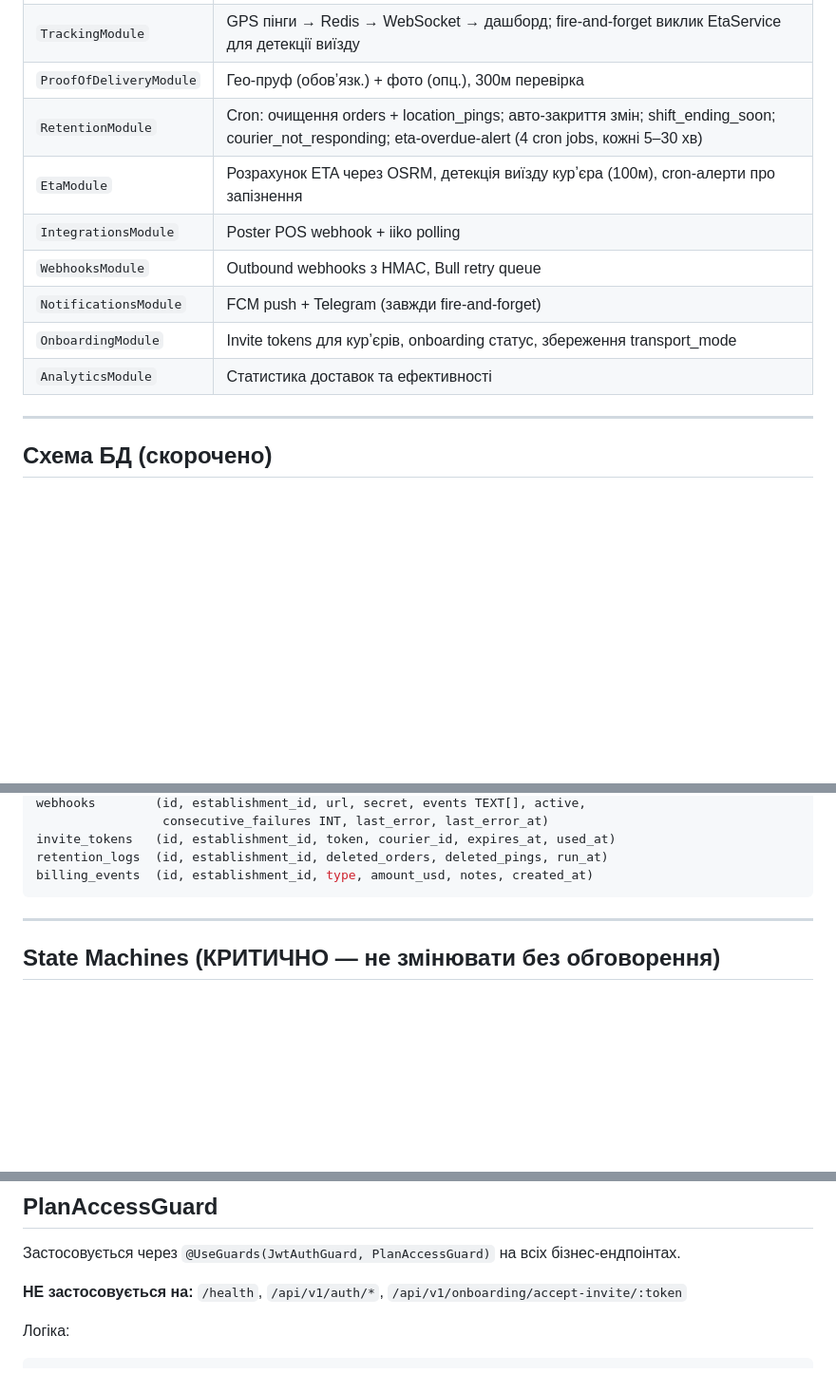
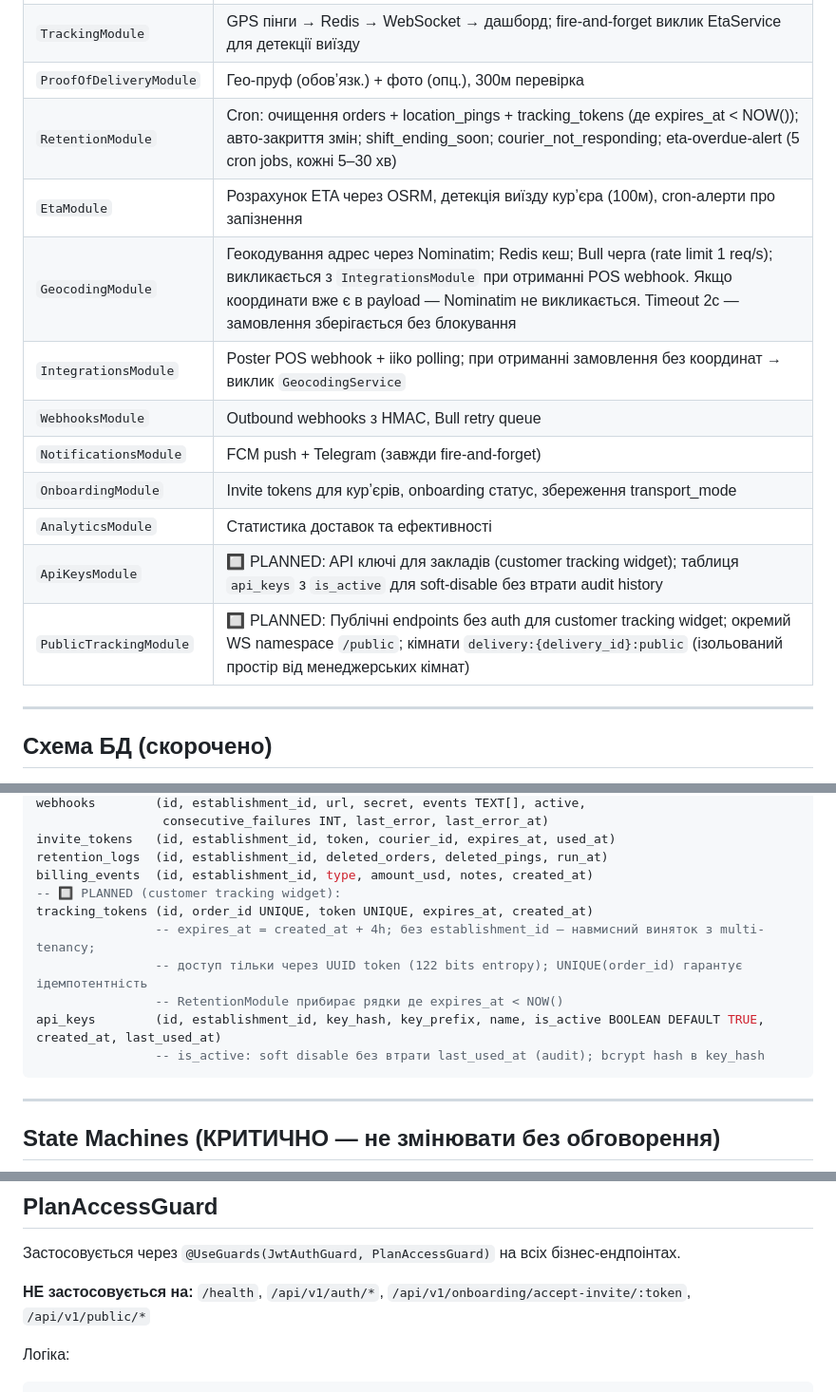
Before and after one commit to RicieriF/ownfleet, a Markdown page: CLAUDE.md, 3 parts joined by grey strips. Shown at 95% size. GitHub-like rendering; blank space fills up the shorter version.

````diff
--- a/CLAUDE.md
+++ b/CLAUDE.md
@@ -52,13 +55,16 @@ B2B SaaS платформа для управління власними кур
 | `OrdersModule` | Замовлення, state machine, призначення курʼєра + розрахунок ETA при assign; dispatch алгоритм (manual/recommend/auto): `POST /ready`, `POST /assign-recommended`, `POST /reassign`; `GET /couriers/workload-today` |
 | `TrackingModule` | GPS пінги → Redis → WebSocket → дашборд; fire-and-forget виклик EtaService для детекції виїзду |
 | `ProofOfDeliveryModule` | Гео-пруф (обовʼязк.) + фото (опц.), 300м перевірка |
-| `RetentionModule` | Cron: очищення orders + location_pings; авто-закриття змін; shift_ending_soon; courier_not_responding; eta-overdue-alert (4 cron jobs, кожні 5–30 хв) |
+| `RetentionModule` | Cron: очищення orders + location_pings + tracking_tokens (де expires_at < NOW()); авто-закриття змін; shift_ending_soon; courier_not_responding; eta-overdue-alert (5 cron jobs, кожні 5–30 хв) |
 | `EtaModule` | Розрахунок ETA через OSRM, детекція виїзду курʼєра (100м), cron-алерти про запізнення |
-| `IntegrationsModule` | Poster POS webhook + iiko polling |
+| `GeocodingModule` | Геокодування адрес через Nominatim; Redis кеш; Bull черга (rate limit 1 req/s); викликається з `IntegrationsModule` при отриманні POS webhook. Якщо координати вже є в payload — Nominatim не викликається. Timeout 2с — замовлення зберігається без блокування |
+| `IntegrationsModule` | Poster POS webhook + iiko polling; при отриманні замовлення без координат → виклик `GeocodingService` |
 | `WebhooksModule` | Outbound webhooks з HMAC, Bull retry queue |
 | `NotificationsModule` | FCM push + Telegram (завжди fire-and-forget) |
 | `OnboardingModule` | Invite tokens для курʼєрів, onboarding статус, збереження transport_mode |
 | `AnalyticsModule` | Статистика доставок та ефективності |
+| `ApiKeysModule` | 🔲 PLANNED: API ключі для закладів (customer tracking widget); таблиця `api_keys` з `is_active` для soft-disable без втрати audit history |
+| `PublicTrackingModule` | 🔲 PLANNED: Публічні endpoints без auth для customer tracking widget; окремий WS namespace `/public`; кімнати `delivery:{delivery_id}:public` (ізольований простір від менеджерських кімнат) |
 
 ---
 
@@ -108,6 +114,13 @@ webhooks        (id, establishment_id, url, secret, events TEXT[], active,
 invite_tokens   (id, establishment_id, token, courier_id, expires_at, used_at)
 retention_logs  (id, establishment_id, deleted_orders, deleted_pings, run_at)
 billing_events  (id, establishment_id, type, amount_usd, notes, created_at)
+-- 🔲 PLANNED (customer tracking widget):
+tracking_tokens (id, order_id UNIQUE, token UNIQUE, expires_at, created_at)
+                -- expires_at = created_at + 4h; без establishment_id — навмисний виняток з multi-tenancy;
+                -- доступ тільки через UUID token (122 bits entropy); UNIQUE(order_id) гарантує ідемпотентність
+                -- RetentionModule прибирає рядки де expires_at < NOW()
+api_keys        (id, establishment_id, key_hash, key_prefix, name, is_active BOOLEAN DEFAULT TRUE, created_at, last_used_at)
+                -- is_active: soft disable без втрати last_used_at (audit); bcrypt hash в key_hash
 ```
 
 ---
@@ -203,7 +216,7 @@ const orders = await prisma.order.findMany({ where: { status: 'pending' } });
 
 Застосовується через `@UseGuards(JwtAuthGuard, PlanAccessGuard)` на всіх бізнес-ендпоінтах.
 
-**НЕ застосовується на:** `/health`, `/api/v1/auth/*`, `/api/v1/onboarding/accept-invite/:token`
+**НЕ застосовується на:** `/health`, `/api/v1/auth/*`, `/api/v1/onboarding/accept-invite/:token`, `/api/v1/public/*`
 
 Логіка:
 ```typescript
````
Also changed, not shown: other parts of CLAUDE.md (+5 -0 lines), 07_Feature_CustomerTracking.md (added, +440 -0 lines).
